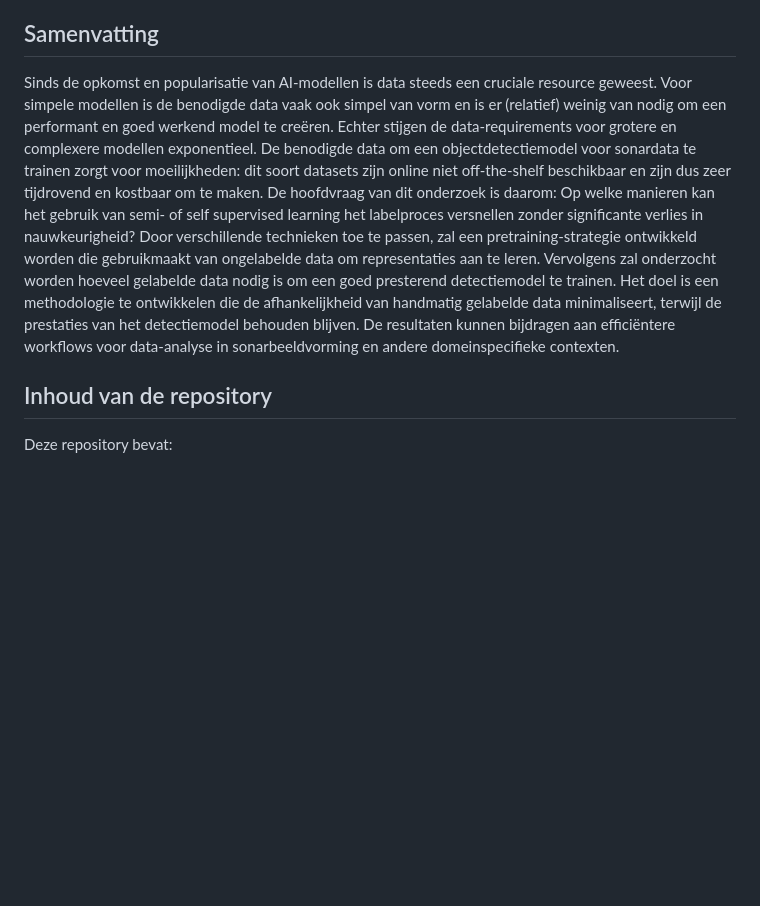
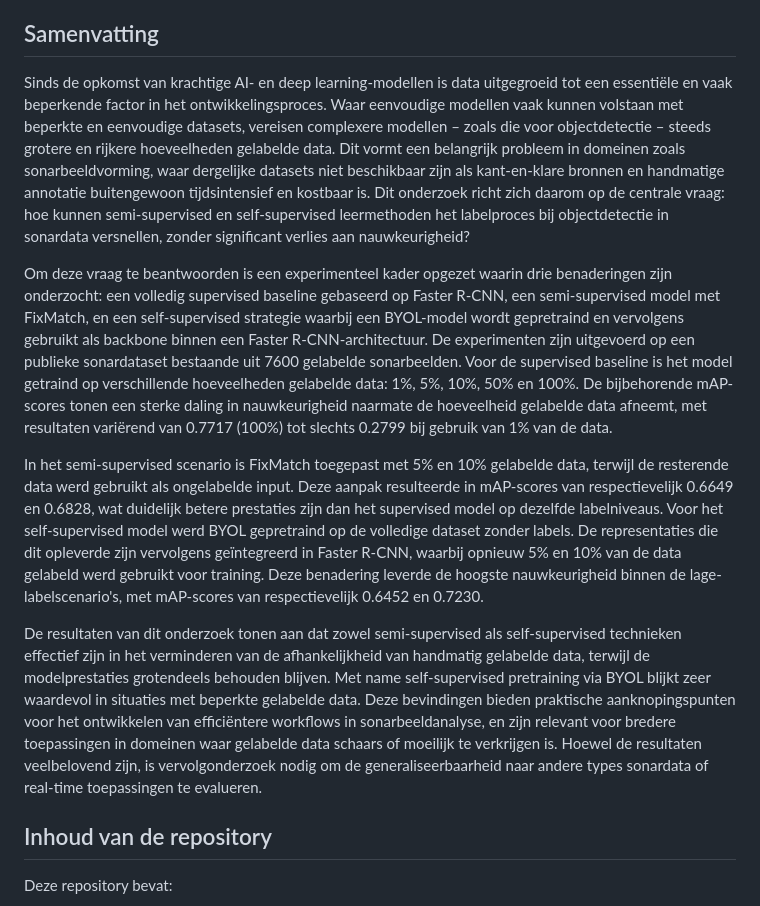
Before and after one commit to Yoran-Gyselen/bsc-thesis-sonar-object-detection, a Markdown page: README.md, the part around the change. Drawn GitHub-style; blank space fills up the shorter version.

```diff
--- a/README.md
+++ b/README.md
@@ -4,7 +4,15 @@ Dit is de repository voor mijn bachelorproef over objectdetectie in sonardata me
 
 ## Samenvatting
 
-Sinds de opkomst en popularisatie van AI-modellen is data steeds een cruciale resource geweest. Voor simpele modellen is de benodigde data vaak ook simpel van vorm en is er (relatief) weinig van nodig om een performant en goed werkend model te creëren. Echter stijgen de data-requirements voor grotere en complexere modellen exponentieel. De benodigde data om een objectdetectiemodel voor sonardata te trainen zorgt voor moeilijkheden: dit soort datasets zijn online niet off-the-shelf beschikbaar en zijn dus zeer tijdrovend en kostbaar om te maken. De hoofdvraag van dit onderzoek is daarom: Op welke manieren kan het gebruik van semi- of self supervised learning het labelproces versnellen zonder significante verlies in nauwkeurigheid? Door verschillende technieken toe te passen, zal een pretraining-strategie ontwikkeld worden die gebruikmaakt van ongelabelde data om representaties aan te leren. Vervolgens zal onderzocht worden hoeveel gelabelde data nodig is om een goed presterend detectiemodel te trainen. Het doel is een methodologie te ontwikkelen die de afhankelijkheid van handmatig gelabelde data minimaliseert, terwijl de prestaties van het detectiemodel behouden blijven. De resultaten kunnen bijdragen aan efficiëntere workflows voor data-analyse in sonarbeeldvorming en andere domeinspecifieke contexten.
+Sinds de opkomst van krachtige AI- en deep learning-modellen is data uitgegroeid tot een essentiële en vaak beperkende factor in het ontwikkelingsproces. Waar eenvoudige modellen vaak kunnen volstaan met beperkte en eenvoudige datasets, vereisen complexere modellen &ndash; zoals die voor objectdetectie &ndash; steeds grotere en rijkere hoeveelheden gelabelde data. Dit vormt een belangrijk probleem in domeinen zoals sonarbeeldvorming, waar dergelijke datasets niet beschikbaar zijn als kant-en-klare bronnen en handmatige annotatie buitengewoon tijdsintensief en kostbaar is. Dit onderzoek richt zich daarom op de centrale vraag: hoe kunnen semi-supervised en self-supervised leermethoden het labelproces bij objectdetectie in sonardata versnellen, zonder significant verlies aan nauwkeurigheid?
+
+Om deze vraag te beantwoorden is een experimenteel kader opgezet waarin drie benaderingen zijn onderzocht: een volledig supervised baseline gebaseerd op Faster R-CNN, een semi-supervised model met FixMatch, en een self-supervised strategie waarbij een BYOL-model wordt gepretraind en vervolgens gebruikt als backbone binnen een Faster R-CNN-architectuur. De experimenten zijn uitgevoerd op een publieke sonardataset bestaande uit 7600 gelabelde sonarbeelden. Voor de supervised baseline is het model getraind op verschillende hoeveelheden gelabelde data: 1%, 5%, 10%, 50% en 100%. De bijbehorende mAP-scores tonen een sterke daling in nauwkeurigheid naarmate de hoeveelheid gelabelde data afneemt, met resultaten variërend van 0.7717 (100%) tot slechts 0.2799 bij gebruik van 1% van de data.
+
+In het semi-supervised scenario is FixMatch toegepast met 5% en 10% gelabelde data, terwijl de resterende data werd gebruikt als ongelabelde input. Deze aanpak resulteerde in mAP-scores van respectievelijk 0.6649 en 0.6828, wat duidelijk betere prestaties zijn dan het supervised model op dezelfde labelniveaus. Voor het self-supervised model werd BYOL gepretraind op de volledige dataset zonder labels. De representaties die dit opleverde zijn vervolgens geïntegreerd in Faster R-CNN, waarbij opnieuw 5% en 10% van de data gelabeld werd gebruikt voor training. Deze benadering leverde de hoogste nauwkeurigheid binnen de lage-labelscenario's, met mAP-scores van respectievelijk 0.6452 en 0.7230.
+
+
+
+De resultaten van dit onderzoek tonen aan dat zowel semi-supervised als self-supervised technieken effectief zijn in het verminderen van de afhankelijkheid van handmatig gelabelde data, terwijl de modelprestaties grotendeels behouden blijven. Met name self-supervised pretraining via BYOL blijkt zeer waardevol in situaties met beperkte gelabelde data. Deze bevindingen bieden praktische aanknopingspunten voor het ontwikkelen van efficiëntere workflows in sonarbeeldanalyse, en zijn relevant voor bredere toepassingen in domeinen waar gelabelde data schaars of moeilijk te verkrijgen is. Hoewel de resultaten veelbelovend zijn, is vervolgonderzoek nodig om de generaliseerbaarheid naar andere types sonardata of real-time toepassingen te evalueren.
 
 ## Inhoud van de repository
 
```
